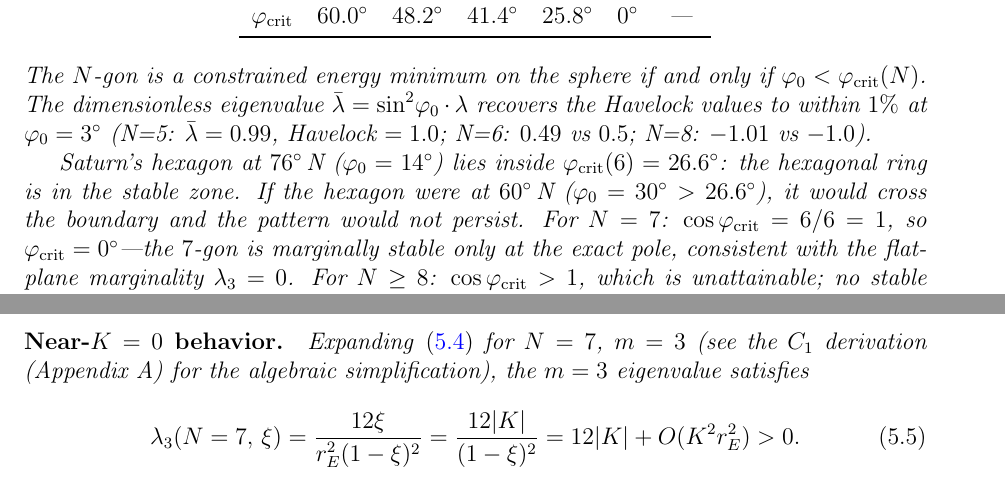
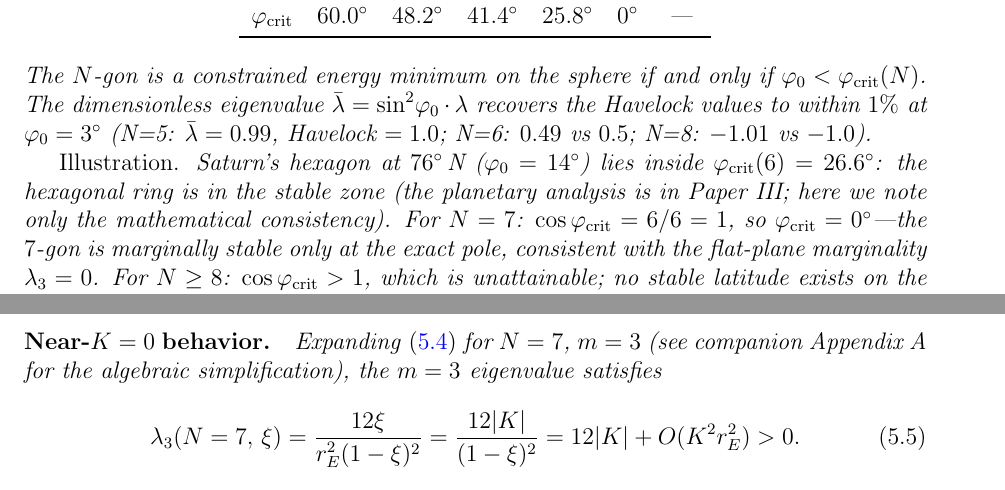
Before and after one commit to speagleg/polar-planetary-polygons, a LaTeX paper (latex/paper-1-mathematics/main.tex): two parts of pages 10 and 13 of 19, joined at a grey line, cut so that both start at the same text. Compiled offline with pdfLaTeX.

Commit message:
Paper 1: fix four reviewer issues (illustrations, refs, conjecture)
1. Saturn/Jupiter examples labeled as "Illustration" with note that
   planetary analysis is in Paper III — not predictions, just
   mathematical consistency checks.

2. "Appendix A" references clarified: §4.1 for the Havelock identity
   (internal to Paper 1), "companion Appendix A" for the C₁(H²)
   derivation (in Paper A).

3. Monotonicity conjecture: "verified for R/a ≤ 2" now explicitly
   references the code (h2_stability.py) and states clearly that
   the monotonicity is "not proven" (conjecture with numerical support).

4. Remark 2.2 bullet 2 already fixed in previous commit (centered
   spiral references Paper II, eq. 7.1).

19 pages, 0 undefined refs.

Co-Authored-By: Claude Opus 4.6 (1M context) <noreply@anthropic.com>

```diff
--- a/latex/paper-1-mathematics/main.tex
+++ b/latex/paper-1-mathematics/main.tex
@@ -758,11 +758,12 @@ the Havelock values to within $1\%$ at $\varphi_0 = 3^\circ$
 (N=5: $\bar\lambda = 0.99$, Havelock $= 1.0$;
 N=6: $0.49$ vs $0.5$; N=8: $-1.01$ vs $-1.0$).
 
+\emph{Illustration.}
 Saturn's hexagon at $76^\circ$\,N ($\varphi_0 = 14^\circ$) lies
 inside $\varphi_{\mathrm{crit}}(6) = 26.6^\circ$: the hexagonal
-ring is in the stable zone.  If the hexagon were at $60^\circ$\,N
-($\varphi_0 = 30^\circ > 26.6^\circ$), it would cross the boundary
-and the pattern would not persist.  For $N = 7$: $\cos\varphi_{\mathrm{crit}} = 6/6 = 1$, so
+ring is in the stable zone (the planetary analysis is in Paper~III;
+here we note only the mathematical consistency).
+For $N = 7$: $\cos\varphi_{\mathrm{crit}} = 6/6 = 1$, so
 $\varphi_{\mathrm{crit}} = 0^\circ$---the $7$-gon is marginally
 stable only at the exact pole, consistent with the flat-plane
 marginality $\lambda_3 = 0$.
@@ -951,7 +954,7 @@ also depends on $R/a$ in a non-trivial way).
 
 \paragraph{Near-$K=0$ behavior.}
 Expanding~\eqref{eq:C1_H2} for $N=7$, $m=3$ (see
-the $C_1$ derivation (Appendix~A) for the algebraic simplification), the
+companion Appendix~A for the algebraic simplification), the
 $m=3$ eigenvalue satisfies
 \begin{equation}
   \lambda_3(N=7,\,\xi)
```
Also changed, not shown: latex/paper-1-mathematics/main.tex (16 more changed lines).
